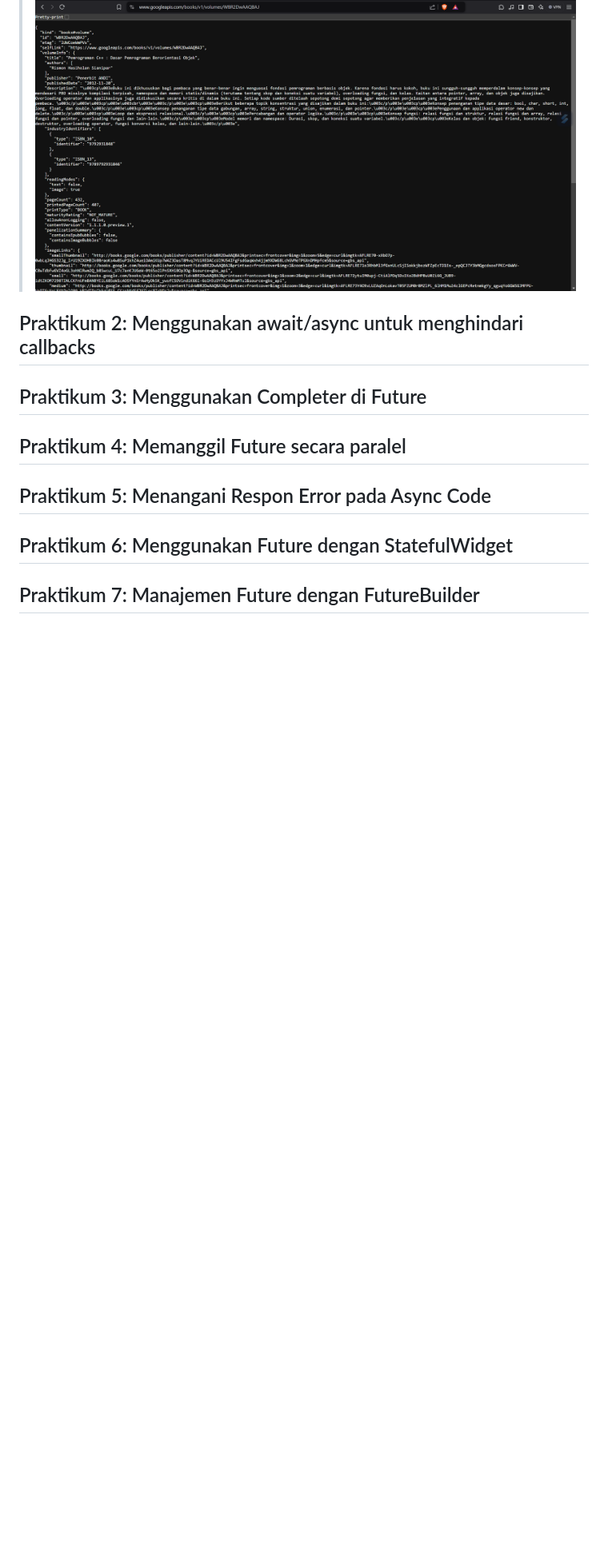
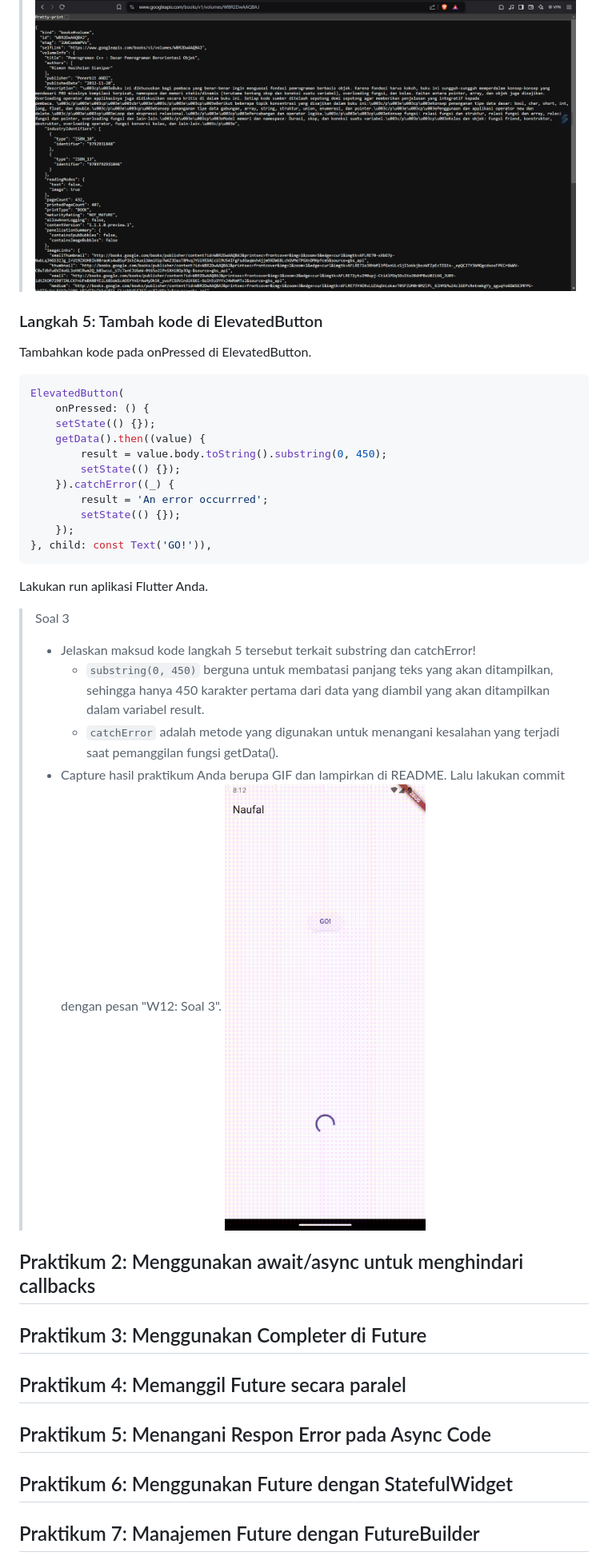
Before and after one commit to Naufall1/PEMR_MOB, a Markdown page: Week-12/README.md, the part around the change. Shown: that part at 80% size. GitHub-like rendering; pictures changed too: Week-12/result-prak1.gif (added); blank space fills up the shorter version.

Commit message:
W12: Soal 3

````diff
--- a/Week-12/README.md
+++ b/Week-12/README.md
@@ -91,6 +91,30 @@ Future<Response> getData() async {
 > Carilah judul buku favorit Anda di Google Books, lalu ganti ID buku pada variabel path di kode tersebut.
 > ![book](image-1.png)
 
+### Langkah 5: Tambah kode di ElevatedButton
+Tambahkan kode pada onPressed di ElevatedButton.
+```dart
+ElevatedButton(
+    onPressed: () {
+    setState(() {});
+    getData().then((value) {
+        result = value.body.toString().substring(0, 450);
+        setState(() {});
+    }).catchError((_) {
+        result = 'An error occurrred';
+        setState(() {});
+    });
+}, child: const Text('GO!')),
+```
+Lakukan run aplikasi Flutter Anda.
+
+> Soal 3
+> - Jelaskan maksud kode langkah 5 tersebut terkait substring dan catchError!
+>   - `substring(0, 450)` berguna untuk membatasi panjang teks yang akan ditampilkan, sehingga hanya 450 karakter pertama dari data yang diambil yang akan ditampilkan dalam variabel result.
+>   - `catchError` adalah metode yang digunakan untuk menangani kesalahan yang terjadi saat pemanggilan fungsi getData().
+> - Capture hasil praktikum Anda berupa GIF dan lampirkan di README. Lalu lakukan commit dengan pesan "W12: Soal 3".
+> ![result](result-prak1.gif)
+
 
 ## Praktikum 2: Menggunakan await/async untuk menghindari callbacks
 ## Praktikum 3: Menggunakan Completer di Future
````
Also changed, not shown: 2 other files.
